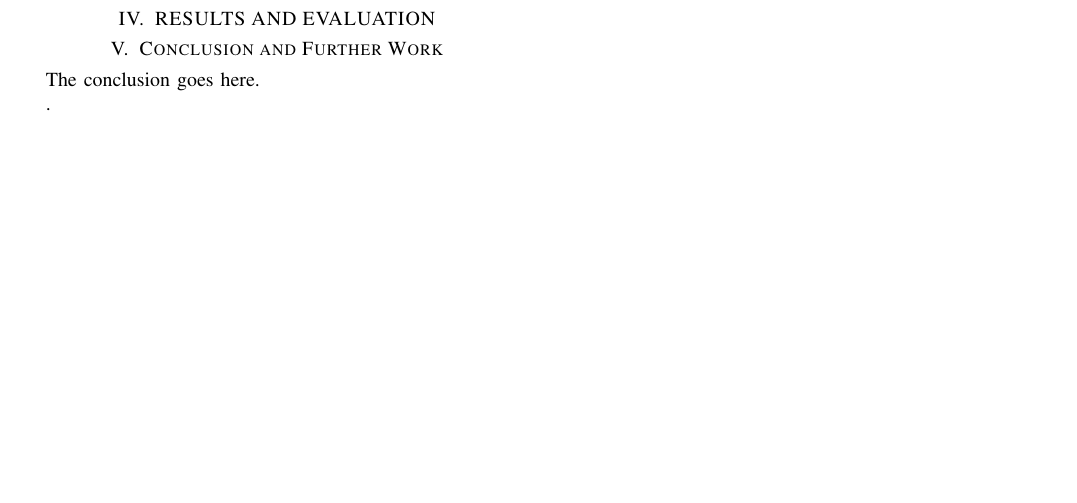
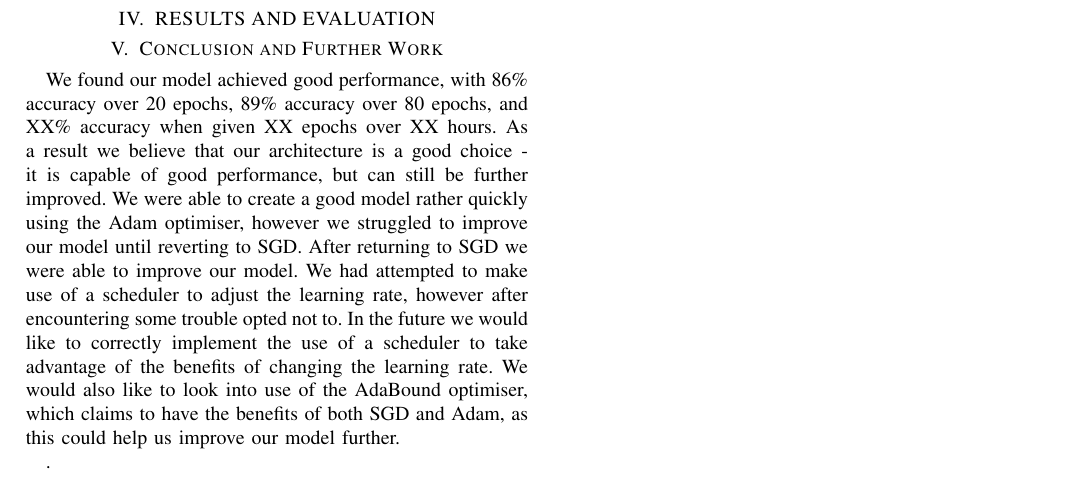
Before and after one commit to INT-Group-9/Report, a LaTeX paper (bare_jrnl.tex): part of the page, cut so that both start at the same text, the shorter picture padded with empty space. Compiled offline with pdfLaTeX.

Commit message:
put in the conclusion to gauge how much space we have to fill
comitted by ayyesha

```diff
--- a/bare_jrnl.tex
+++ b/bare_jrnl.tex
@@ -592,7 +592,7 @@ Github is my jam
 
 
 \section{Conclusion and Further Work}
-The conclusion goes here.
+We found our model achieved good performance, with 86\% accuracy over 20 epochs, 89\% accuracy over 80 epochs, and XX\% accuracy when given XX epochs over XX hours.  As a result we believe that our architecture is a good choice - it is capable of good performance, but can still be further improved.  We were able to create a good model rather quickly using the Adam optimiser, however we struggled to improve our model until reverting to SGD.  After returning to SGD we were able to improve our model.  We had attempted to make use of a scheduler to adjust the learning rate, however after encountering some trouble opted not to.  In the future we would like to correctly implement the use of a scheduler to take advantage of the benefits of changing the learning rate.  We would also like to look into use of the AdaBound optimiser, which claims to have the benefits of both SGD and Adam, as this could help us improve our model further.
 
 
 
```
